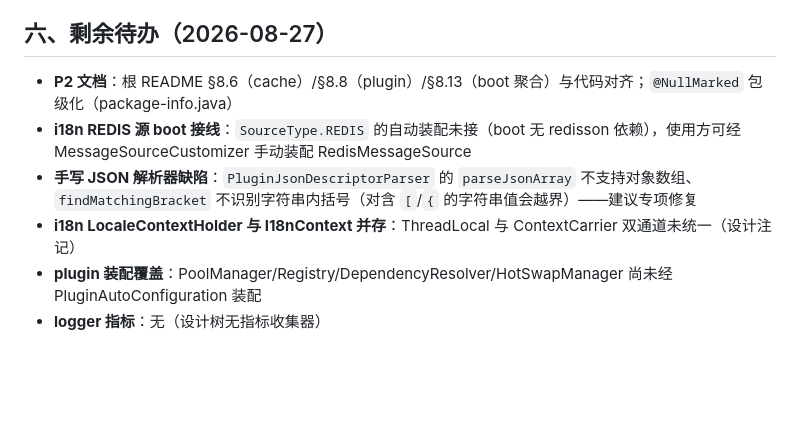
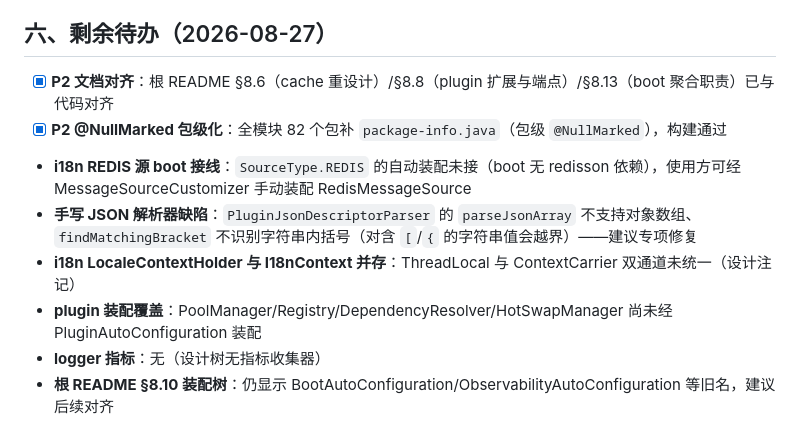
Before and after one commit to HUALOONG/framework, a Markdown page: docs/gap-audit-2026-08-27.md, the part around the change. Rendered like a GitHub page; blank space fills up the shorter version.

Commit message:
@docs(audit): 标记 P2 文档对齐与 @NullMarked 包级化完成

```diff
--- a/docs/gap-audit-2026-08-27.md
+++ b/docs/gap-audit-2026-08-27.md
@@ -120,9 +120,11 @@
 
 ## 六、剩余待办（2026-08-27）
 
-- **P2 文档**：根 README §8.6（cache）/§8.8（plugin）/§8.13（boot 聚合）与代码对齐；`@NullMarked` 包级化（package-info.java）
+- [x] **P2 文档对齐**：根 README §8.6（cache 重设计）/§8.8（plugin 扩展与端点）/§8.13（boot 聚合职责）已与代码对齐
+- [x] **P2 @NullMarked 包级化**：全模块 82 个包补 `package-info.java`（包级 `@NullMarked`），构建通过
 - **i18n REDIS 源 boot 接线**：`SourceType.REDIS` 的自动装配未接（boot 无 redisson 依赖），使用方可经 MessageSourceCustomizer 手动装配 RedisMessageSource
 - **手写 JSON 解析器缺陷**：`PluginJsonDescriptorParser` 的 `parseJsonArray` 不支持对象数组、`findMatchingBracket` 不识别字符串内括号（对含 `[`/`{` 的字符串值会越界）——建议专项修复
 - **i18n LocaleContextHolder 与 I18nContext 并存**：ThreadLocal 与 ContextCarrier 双通道未统一（设计注记）
 - **plugin 装配覆盖**：PoolManager/Registry/DependencyResolver/HotSwapManager 尚未经 PluginAutoConfiguration 装配
 - **logger 指标**：无（设计树无指标收集器）
+- **根 README §8.10 装配树**：仍显示 BootAutoConfiguration/ObservabilityAutoConfiguration 等旧名，建议后续对齐
```
